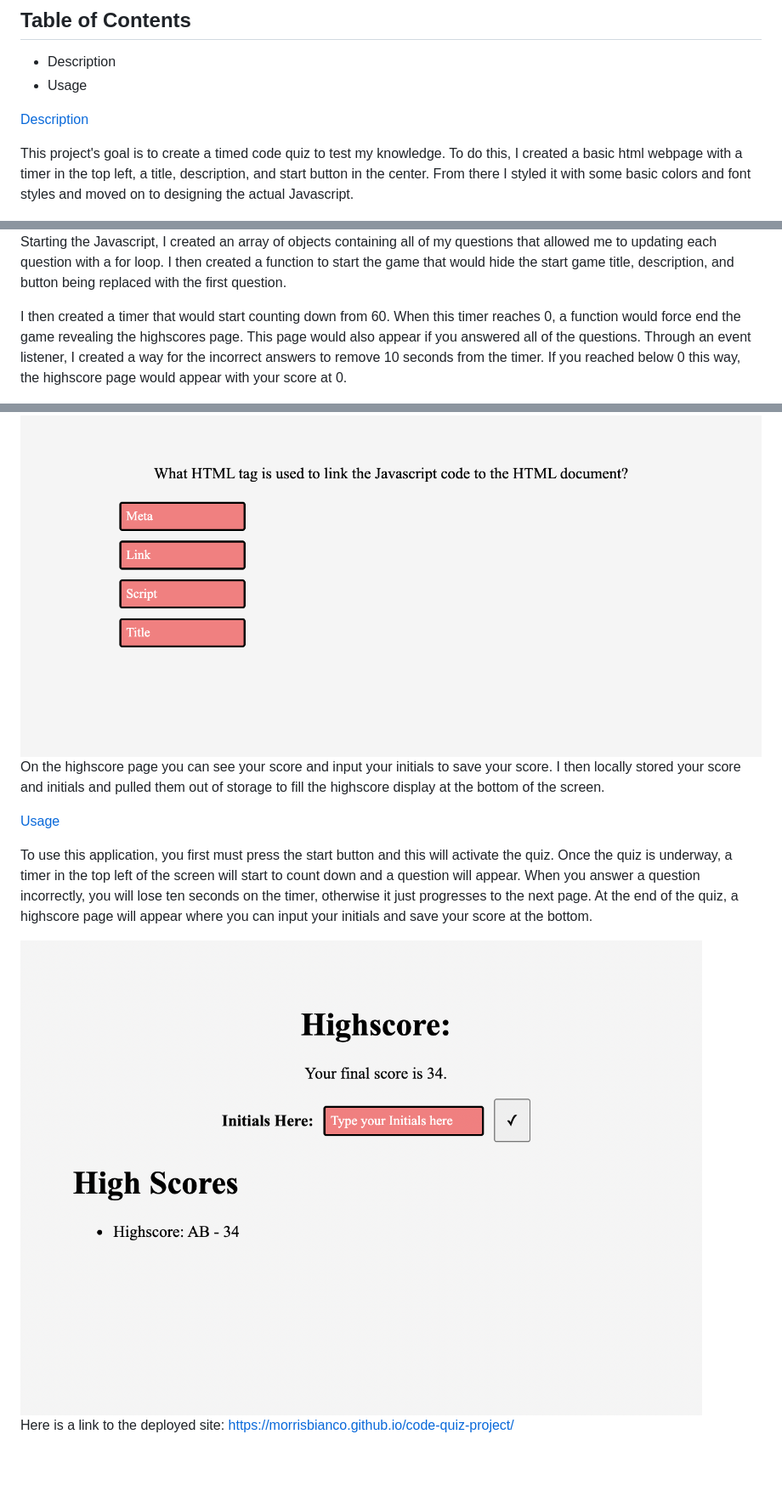
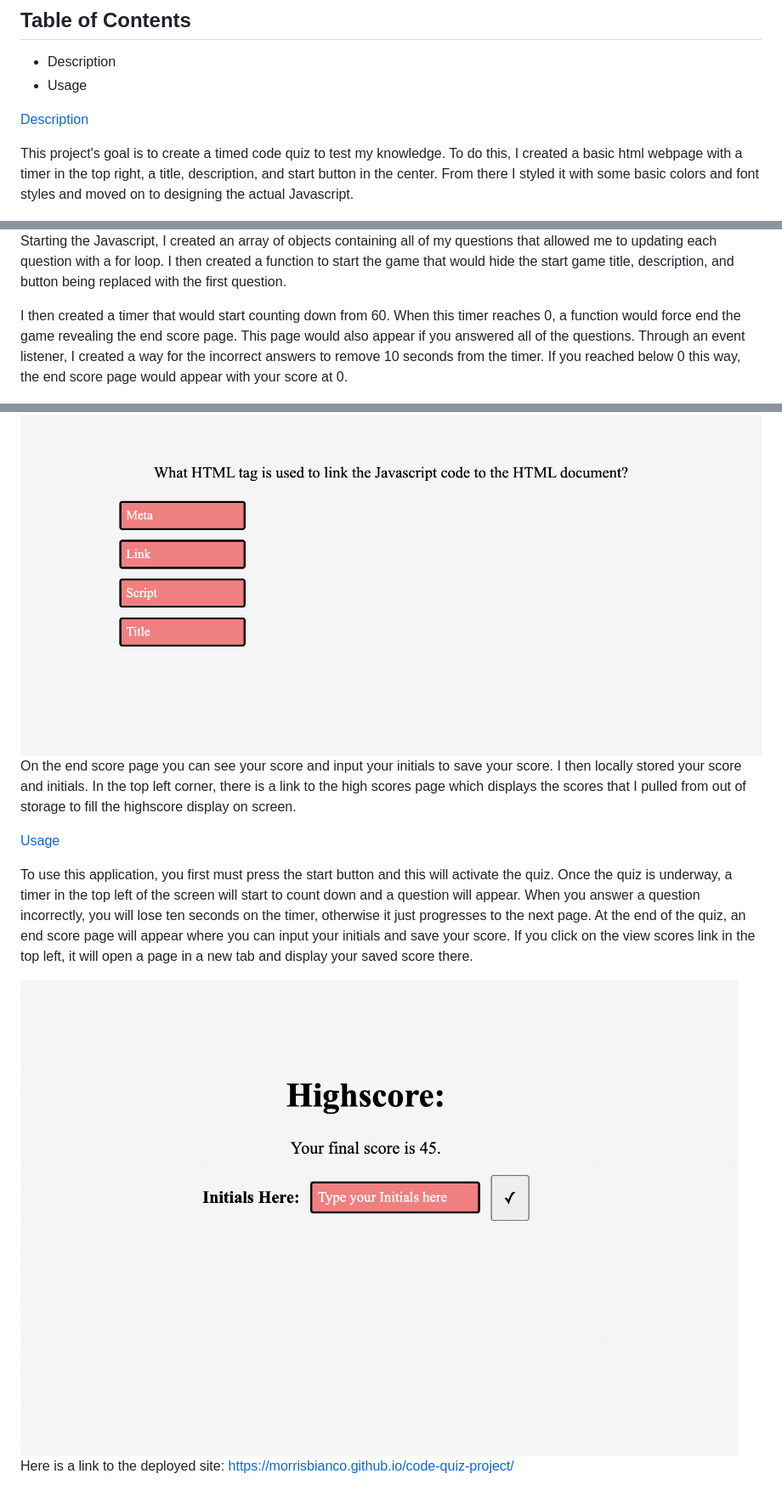
Before and after one commit to morrisbianco/code-quiz-project, a Markdown page: README.md, 3 parts joined by grey strips. Shown: that part at 85% size. GitHub-like rendering; pictures changed too: assets/images/high-score.png; blank space fills up the shorter version.

Commit message:
After extension fixes and updating the readme

```diff
--- a/README.md
+++ b/README.md
@@ -7,21 +7,21 @@
 
 [Description](#Description)
 
-This project's goal is to create a timed code quiz to test my knowledge. To do this, I created a basic html webpage with a timer in the top left, a title, description, and start button in the center. From there I styled it with some basic colors and font styles and moved on to designing the actual Javascript.
+This project's goal is to create a timed code quiz to test my knowledge. To do this, I created a basic html webpage with a timer in the top right, a title, description, and start button in the center. From there I styled it with some basic colors and font styles and moved on to designing the actual Javascript.
 
 <img src="./assets/images/start-screen.png" />
 
 Starting the Javascript, I created an array of objects containing all of my questions that allowed me to updating each question with a for loop. I then created a function to start the game that would hide the start game title, description, and button being replaced with the first question.
 
-I then created a timer that would start counting down from 60. When this timer reaches 0, a function would force end the game revealing the highscores page. This page would also appear if you answered all of the questions. Through an event listener, I created a way for the incorrect answers to remove 10 seconds from the timer. If you reached below 0 this way, the highscore page would appear with your score at 0.
+I then created a timer that would start counting down from 60. When this timer reaches 0, a function would force end the game revealing the end score page. This page would also appear if you answered all of the questions. Through an event listener, I created a way for the incorrect answers to remove 10 seconds from the timer. If you reached below 0 this way, the end score page would appear with your score at 0.
 
 <img src="./assets/images/question.png" />
 
-On the highscore page you can see your score and input your initials to save your score. I then locally stored your score and initials and pulled them out of storage to fill the highscore display at the bottom of the screen.
+On the end score page you can see your score and input your initials to save your score. I then locally stored your score and initials. In the top left corner, there is a link to the high scores page which displays the scores that I pulled from out of storage to fill the highscore display on screen.
 
 [Usage](#Usage)
 
-To use this application, you first must press the start button and this will activate the quiz. Once the quiz is underway, a timer in  the top left of the screen will start to count down and a question will appear. When you answer a question incorrectly, you will lose ten seconds on the timer, otherwise it just progresses to the next page. At the end of the quiz, a highscore page will appear where you can input your initials and save your score at the bottom.
+To use this application, you first must press the start button and this will activate the quiz. Once the quiz is underway, a timer in  the top left of the screen will start to count down and a question will appear. When you answer a question incorrectly, you will lose ten seconds on the timer, otherwise it just progresses to the next page. At the end of the quiz, an end score page will appear where you can input your initials and save your score. If you click on the view scores link in the top left, it will open a page in a new tab and display your saved score there.
 
 <img src="./assets/images/high-score.png" />
 
```
Also changed, not shown: 5 other files.
